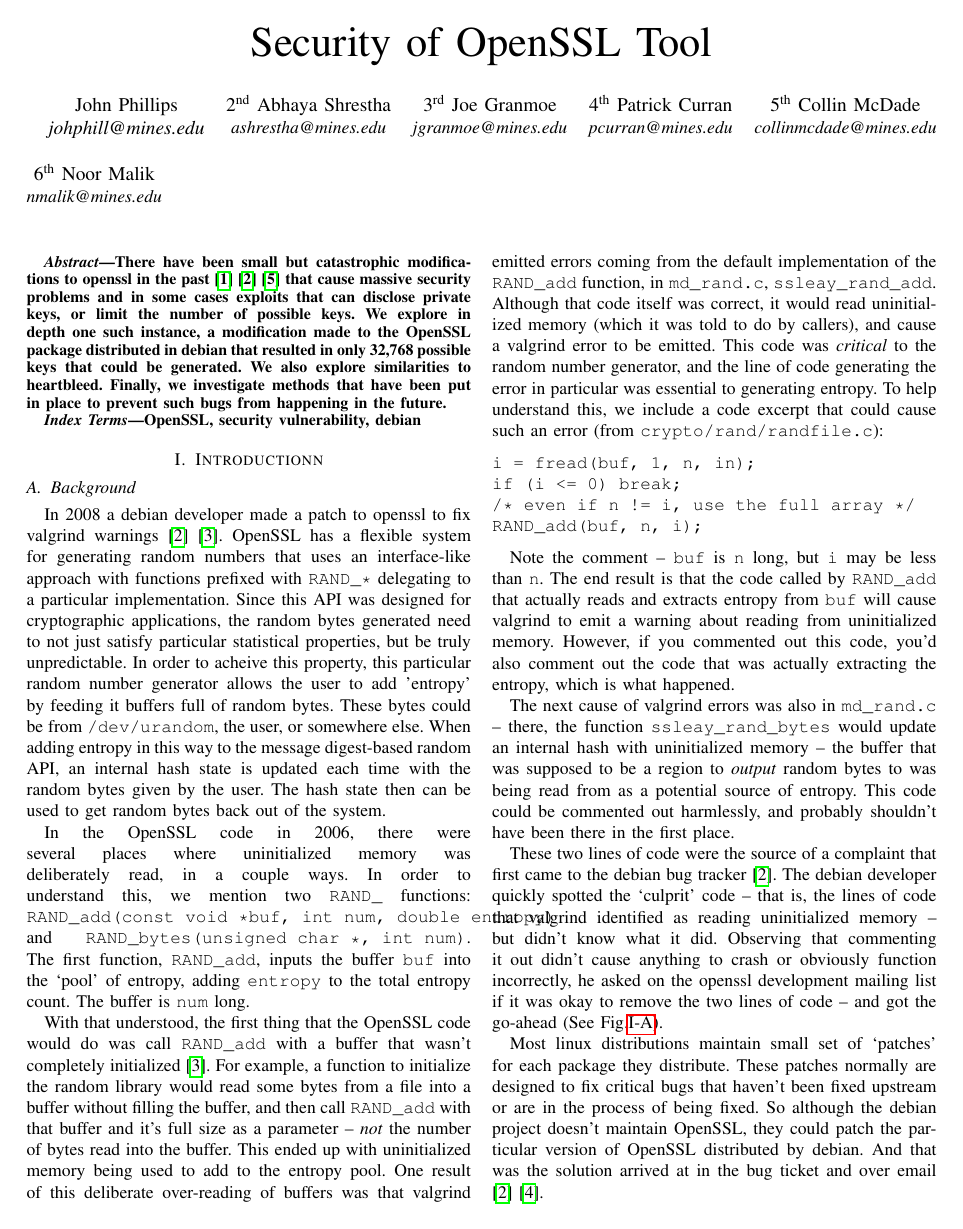
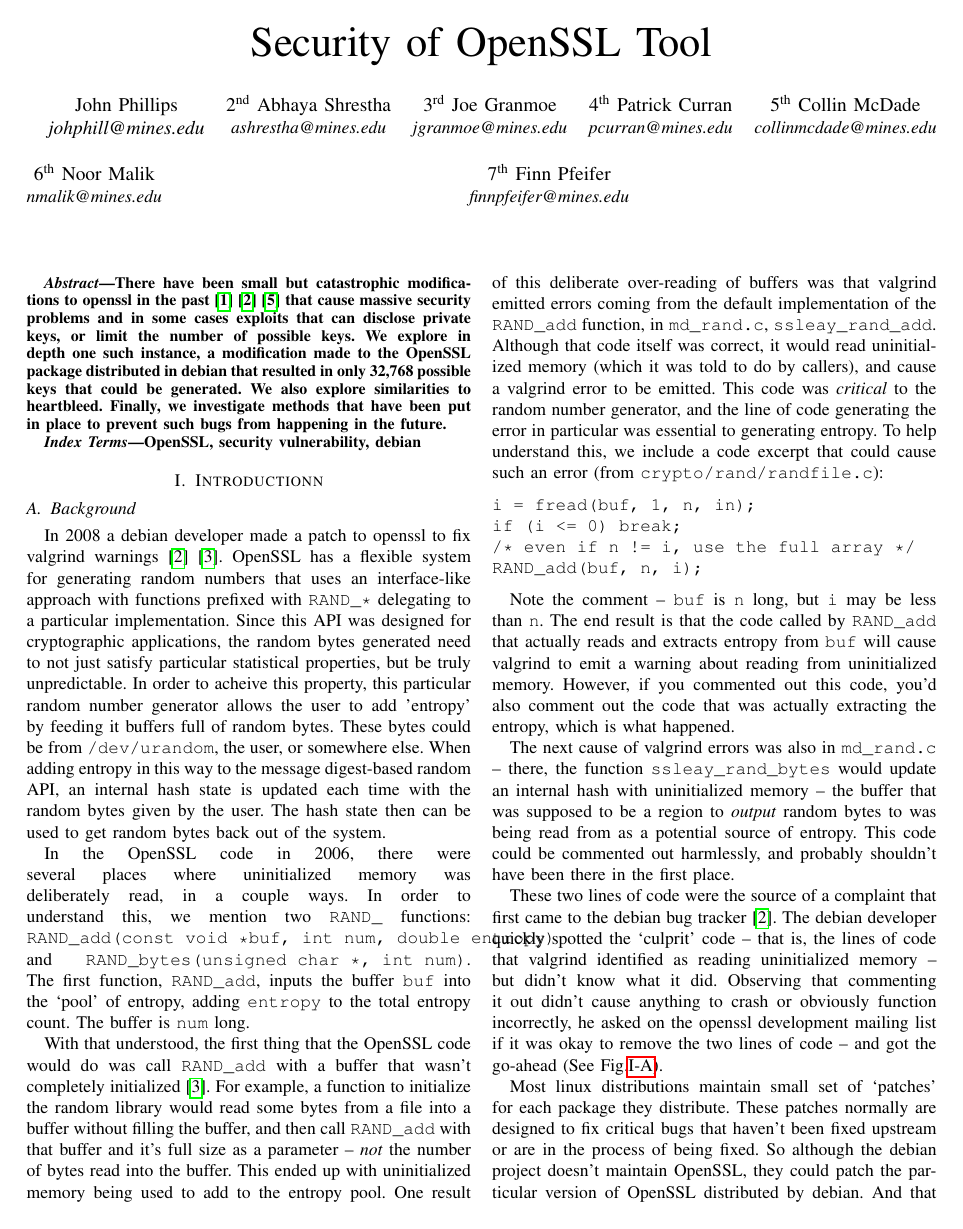
Before and after one commit to john-w-phillips/crypto-project, a LaTeX paper (latex/project-report.tex): page 1 of 9. Compiled offline with pdfLaTeX; a missing font is replaced by an installed copy or a similar font; a LaTeX package or settings file that is missing is left out.

Commit message:
Update project-report.tex
Adding me to list of authors

```diff
--- a/latex/project-report.tex
+++ b/latex/project-report.tex
@@ -34,6 +34,9 @@
 \and
 \IEEEauthorblockN{6\textsuperscript{th} Noor Malik}
 \IEEEauthorblockA{\textit{nmalik@mines.edu}}
+\and
+\IEEEauthorblockN{7\textsuperscript{th} Finn Pfeifer}
+\IEEEauthorblockA{\textit{finnpfeifer@mines.edu}}
 }
 
 \maketitle
```
